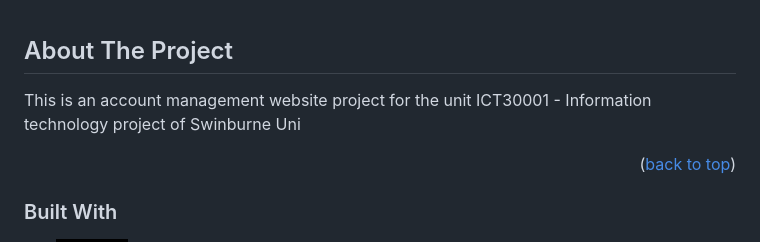
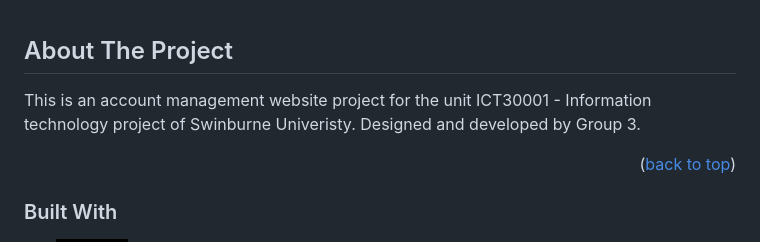
Before and after one commit to ngocminhtrn/Office_Renting, a Markdown page: README.md, the part around the change. Drawn GitHub-style; badges without logos.

```diff
--- a/README.md
+++ b/README.md
@@ -1,7 +1,8 @@
 <!-- ABOUT THE PROJECT -->
 ## About The Project
 
-This is an account management website project for the unit ICT30001 - Information technology project of Swinburne Uni
+This is an account management website project for the unit ICT30001 - Information technology project of Swinburne Univeristy.
+Designed and developed by Group 3.
 
 <p align="right">(<a href="#readme-top">back to top</a>)</p>
 
```
